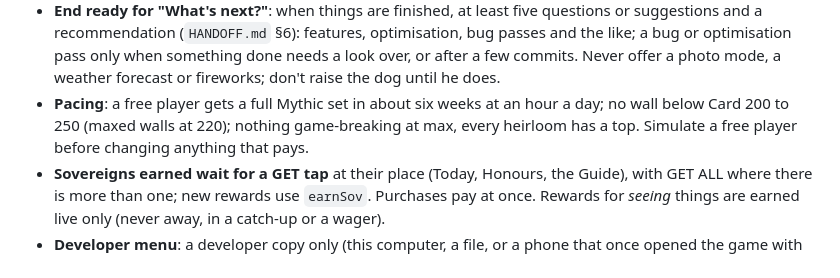
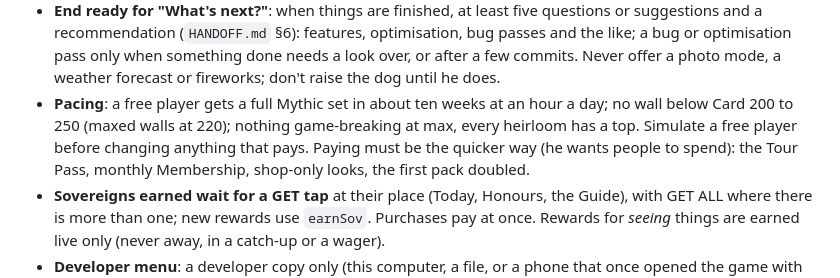
Before and after one commit to dankashay123/Idle-golf, a Markdown page: CLAUDE.md, the part around the change. GitHub-like rendering.

Commit message:
Notes: a free player about ten weeks to a Mythic set; paying the quicker way
Co-Authored-By: Claude <noreply@anthropic.com>
Claude-Session: https://claude.ai/code/session_01TkpfqXbz4puM5qqHi3C7Cs

```diff
--- a/CLAUDE.md
+++ b/CLAUDE.md
@@ -33,10 +33,12 @@ game as it is, short, and move detail into `docs/`.
   pass only when something done needs a look over, or after a few
   commits. Never offer a photo mode, a weather forecast or fireworks;
   don't raise the dog until he does.
-- **Pacing**: a free player gets a full Mythic set in about six weeks at an
+- **Pacing**: a free player gets a full Mythic set in about ten weeks at an
   hour a day; no wall below Card 200 to 250 (maxed walls at 220); nothing
   game-breaking at max, every heirloom has a top. Simulate a free player
   before changing anything that pays.
+  Paying must be the quicker way (he wants people to spend): the Tour
+  Pass, monthly Membership, shop-only looks, the first pack doubled.
 - **Sovereigns earned wait for a GET tap** at their place (Today, Honours,
   the Guide), with GET ALL where there is more than one; new rewards use
   `earnSov`. Purchases pay at once. Rewards for *seeing* things are earned
```
